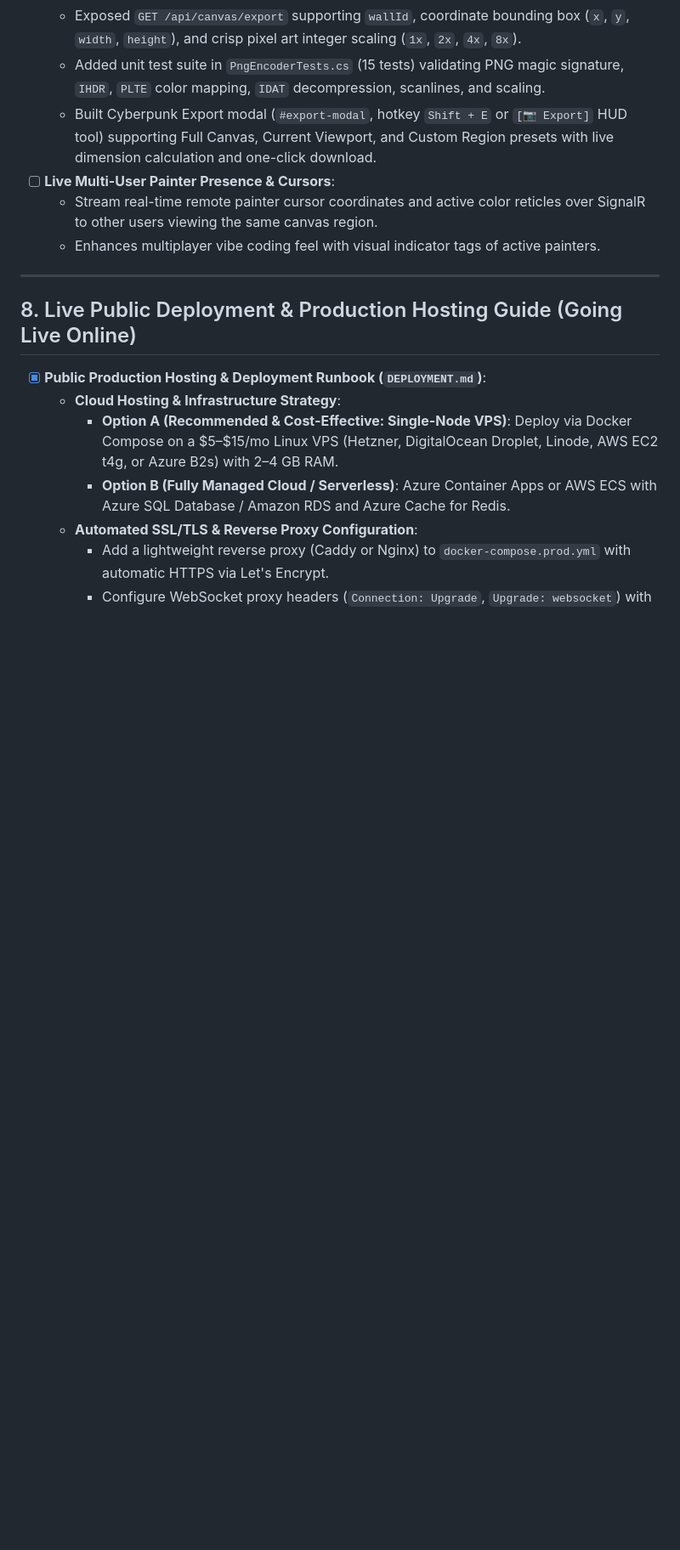
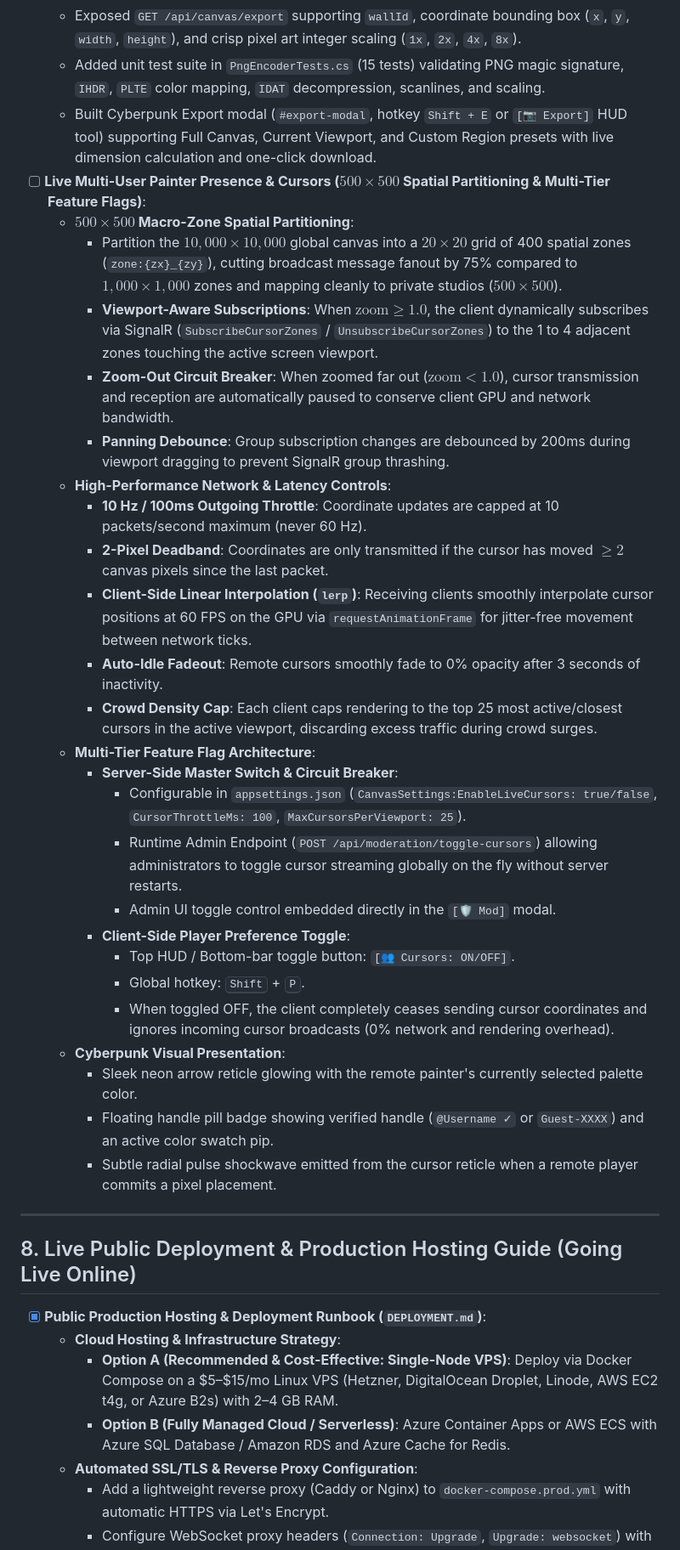
Before and after one commit to DHeizer16/Graffiti, a Markdown page: TODO.md, the part around the change. Shown at 85% size. GitHub-like rendering; blank space fills up the shorter version.

Commit message:
docs: detail Live Multi-User Painter Presence spec in TODO.md with 500x500 spatial partitioning and feature flags

```diff
--- a/TODO.md
+++ b/TODO.md
@@ -253,9 +253,31 @@ This document tracks planned development phases and architecture enhancements fo
   - Exposed `GET /api/canvas/export` supporting `wallId`, coordinate bounding box (`x`, `y`, `width`, `height`), and crisp pixel art integer scaling (`1x`, `2x`, `4x`, `8x`).
   - Added unit test suite in `PngEncoderTests.cs` (15 tests) validating PNG magic signature, `IHDR`, `PLTE` color mapping, `IDAT` decompression, scanlines, and scaling.
   - Built Cyberpunk Export modal (`#export-modal`, hotkey `Shift + E` or `[📷 Export]` HUD tool) supporting Full Canvas, Current Viewport, and Custom Region presets with live dimension calculation and one-click download.
-- [ ] **Live Multi-User Painter Presence & Cursors**:
-  - Stream real-time remote painter cursor coordinates and active color reticles over SignalR to other users viewing the same canvas region.
-  - Enhances multiplayer vibe coding feel with visual indicator tags of active painters.
+- [ ] **Live Multi-User Painter Presence & Cursors ($500 \times 500$ Spatial Partitioning & Multi-Tier Feature Flags)**:
+  - **$500 \times 500$ Macro-Zone Spatial Partitioning**:
+    - Partition the $10,000 \times 10,000$ global canvas into a $20 \times 20$ grid of 400 spatial zones (`zone:{zx}_{zy}`), cutting broadcast message fanout by 75% compared to $1,000 \times 1,000$ zones and mapping cleanly to private studios ($500 \times 500$).
+    - **Viewport-Aware Subscriptions**: When $\text{zoom} \ge 1.0$, the client dynamically subscribes via SignalR (`SubscribeCursorZones` / `UnsubscribeCursorZones`) to the 1 to 4 adjacent zones touching the active screen viewport.
+    - **Zoom-Out Circuit Breaker**: When zoomed far out ($\text{zoom} < 1.0$), cursor transmission and reception are automatically paused to conserve client GPU and network bandwidth.
+    - **Panning Debounce**: Group subscription changes are debounced by 200ms during viewport dragging to prevent SignalR group thrashing.
+  - **High-Performance Network & Latency Controls**:
+    - **10 Hz / 100ms Outgoing Throttle**: Coordinate updates are capped at 10 packets/second maximum (never 60 Hz).
+    - **2-Pixel Deadband**: Coordinates are only transmitted if the cursor has moved $\ge 2$ canvas pixels since the last packet.
+    - **Client-Side Linear Interpolation (`lerp`)**: Receiving clients smoothly interpolate cursor positions at 60 FPS on the GPU via `requestAnimationFrame` for jitter-free movement between network ticks.
+    - **Auto-Idle Fadeout**: Remote cursors smoothly fade to 0% opacity after 3 seconds of inactivity.
+    - **Crowd Density Cap**: Each client caps rendering to the top 25 most active/closest cursors in the active viewport, discarding excess traffic during crowd surges.
+  - **Multi-Tier Feature Flag Architecture**:
+    - **Server-Side Master Switch & Circuit Breaker**:
+      - Configurable in `appsettings.json` (`CanvasSettings:EnableLiveCursors: true/false`, `CursorThrottleMs: 100`, `MaxCursorsPerViewport: 25`).
+      - Runtime Admin Endpoint (`POST /api/moderation/toggle-cursors`) allowing administrators to toggle cursor streaming globally on the fly without server restarts.
+      - Admin UI toggle control embedded directly in the `[🛡️ Mod]` modal.
+    - **Client-Side Player Preference Toggle**:
+      - Top HUD / Bottom-bar toggle button: `[👥 Cursors: ON/OFF]`.
+      - Global hotkey: <kbd>Shift</kbd> + <kbd>P</kbd>.
+      - When toggled OFF, the client completely ceases sending cursor coordinates and ignores incoming cursor broadcasts (0% network and rendering overhead).
+  - **Cyberpunk Visual Presentation**:
+    - Sleek neon arrow reticle glowing with the remote painter's currently selected palette color.
+    - Floating handle pill badge showing verified handle (`@Username ✓` or `Guest-XXXX`) and an active color swatch pip.
+    - Subtle radial pulse shockwave emitted from the cursor reticle when a remote player commits a pixel placement.
 
 ---
 
```
